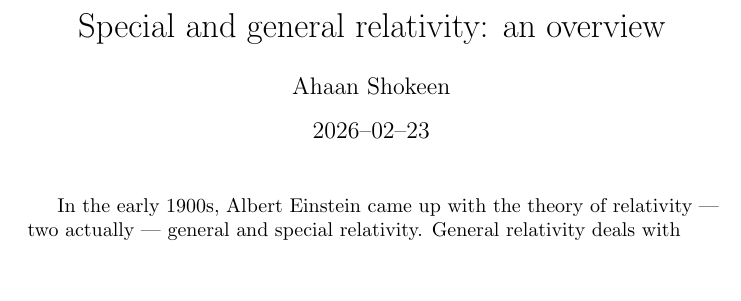
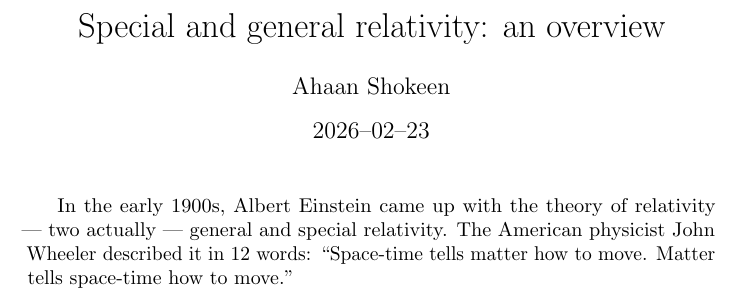
Before and after one commit to chandrasekhar-prize-collective/chandrasekhar-prize-2025-to-2026, a LaTeX document (stuff-we-we-need-to-print/relativity-essay.tex): part of the page, cut so that both start at the same text, the shorter picture padded with empty space. Compiled offline with pdfLaTeX.

Commit message:
patch: more essay

```diff
--- a/stuff-we-we-need-to-print/relativity-essay.tex
+++ b/stuff-we-we-need-to-print/relativity-essay.tex
@@ -12,6 +12,6 @@
 \begin{document}
 \maketitle
 
-In the early 1900s, Albert Einstein came up with the theory of relativity --- two actually --- general and special relativity. General relativity deals with
+In the early 1900s, Albert Einstein came up with the theory of relativity --- two actually --- general and special relativity. The American physicist John Wheeler described it in 12 words: \enquote{Space-time tells matter how to move. Matter tells space-time how to move.}
 
 \end{document}
```
Also changed, not shown: stuff-we-we-need-to-print/relativity-essay.pdf.
